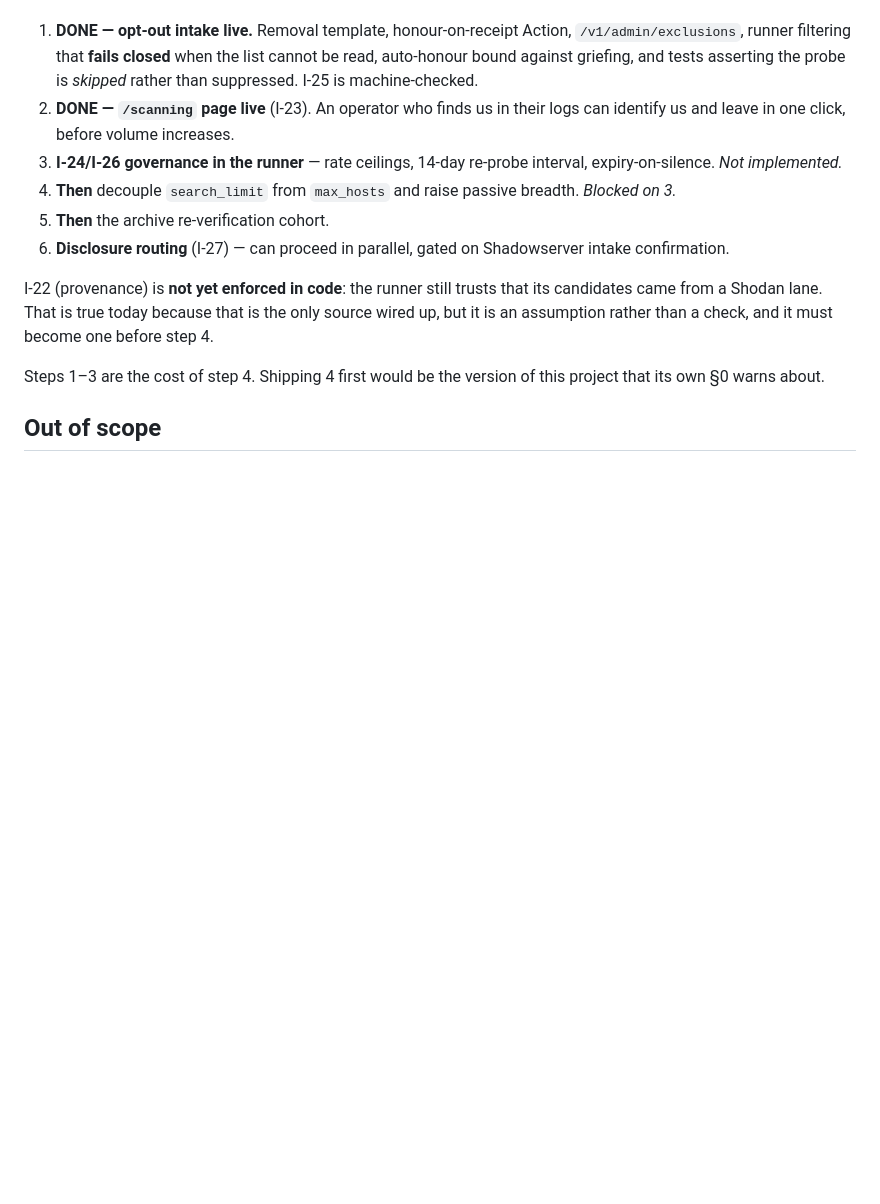
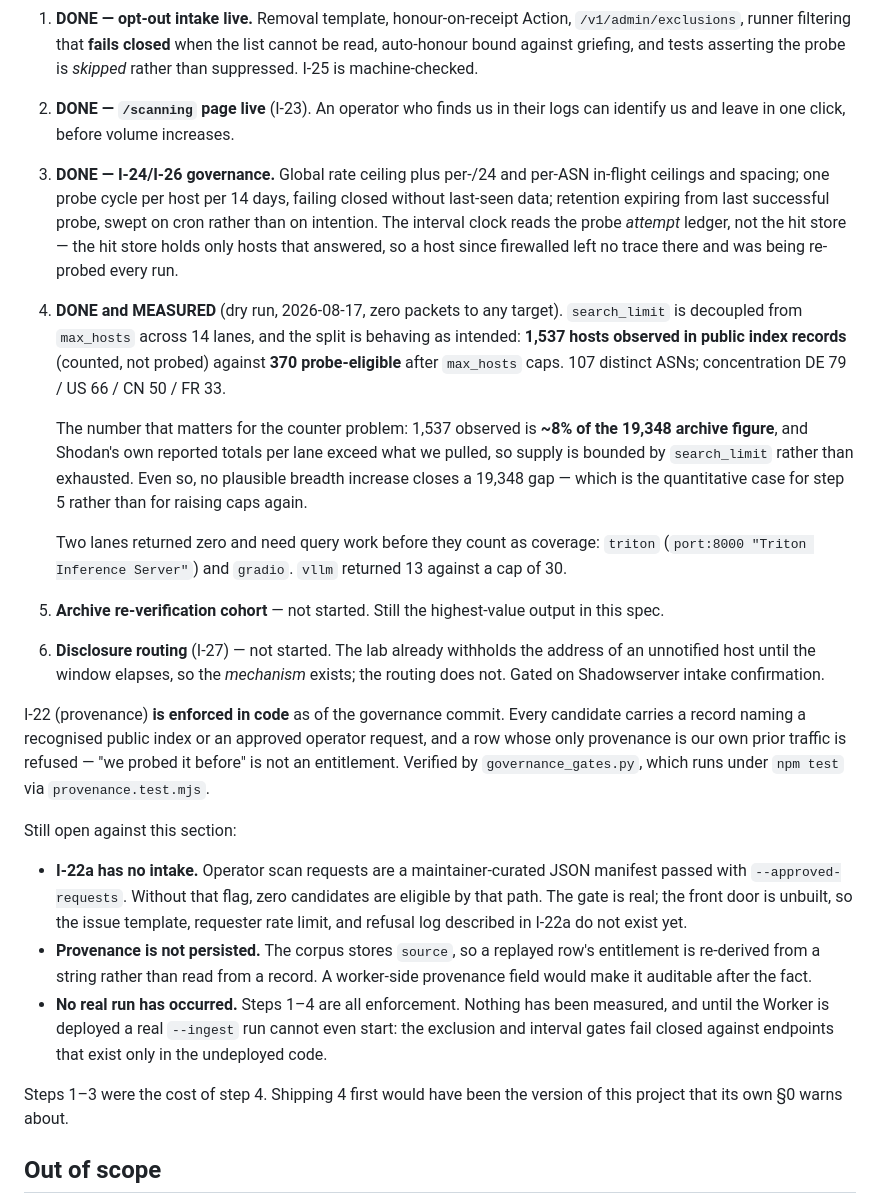
Before and after one commit to MahdiHedhli/LeakyCompute, a Markdown page: docs/specs/001-reverification-and-disclosure.md, the part around the change. GitHub-like rendering; blank space fills up the shorter version.

Commit message:
docs: correct spec 001 sequencing and record the measured headroom
Steps 3 and 4 shipped in 36b1e6c but the doc still said 'not implemented' and
'blocked on 3', and claimed I-22 provenance was unenforced when it is enforced
and machine-checked. A spec that misstates the project's own state is the one
defect this project cannot afford.

Records the first dry run (zero packets): 1,537 observed in public index
records against 370 probe-eligible, 107 ASNs. The counted/probed split behaves
as designed. 1,537 is ~8% of the archive figure, so breadth cannot close that
gap — the quantitative case for the re-verification cohort over raising caps.

Also notes what is still open: I-22a has no intake, provenance is not persisted,
and triton/gradio lanes return zero.

```diff
--- a/docs/specs/001-reverification-and-disclosure.md
+++ b/docs/specs/001-reverification-and-disclosure.md
@@ -193,21 +193,57 @@ before the machinery that lets people escape it.
    probe is *skipped* rather than suppressed. I-25 is machine-checked.
 2. **DONE — `/scanning` page live** (I-23). An operator who finds us in their
    logs can identify us and leave in one click, before volume increases.
-3. **I-24/I-26 governance in the runner** — rate ceilings, 14-day re-probe
-   interval, expiry-on-silence. *Not implemented.*
-4. **Then** decouple `search_limit` from `max_hosts` and raise passive breadth.
-   *Blocked on 3.*
-5. **Then** the archive re-verification cohort.
-6. **Disclosure routing** (I-27) — can proceed in parallel, gated on Shadowserver
-   intake confirmation.
+3. **DONE — I-24/I-26 governance.** Global rate ceiling plus per-/24 and per-ASN
+   in-flight ceilings and spacing; one probe cycle per host per 14 days, failing
+   closed without last-seen data; retention expiring from last successful probe,
+   swept on cron rather than on intention. The interval clock reads the probe
+   *attempt* ledger, not the hit store — the hit store holds only hosts that
+   answered, so a host since firewalled left no trace there and was being
+   re-probed every run.
+4. **DONE and MEASURED** (dry run, 2026-08-17, zero packets to any target).
+   `search_limit` is decoupled from `max_hosts` across 14 lanes, and the split is
+   behaving as intended: **1,537 hosts observed in public index records**
+   (counted, not probed) against **370 probe-eligible** after `max_hosts` caps.
+   107 distinct ASNs; concentration DE 79 / US 66 / CN 50 / FR 33.
 
-I-22 (provenance) is **not yet enforced in code**: the runner still trusts that
-its candidates came from a Shodan lane. That is true today because that is the
-only source wired up, but it is an assumption rather than a check, and it must
-become one before step 4.
+   The number that matters for the counter problem: 1,537 observed is **~8% of
+   the 19,348 archive figure**, and Shodan's own reported totals per lane exceed
+   what we pulled, so supply is bounded by `search_limit` rather than exhausted.
+   Even so, no plausible breadth increase closes a 19,348 gap — which is the
+   quantitative case for step 5 rather than for raising caps again.
 
-Steps 1–3 are the cost of step 4. Shipping 4 first would be the version of this
-project that its own §0 warns about.
+   Two lanes returned zero and need query work before they count as coverage:
+   `triton` (`port:8000 "Triton Inference Server"`) and `gradio`. `vllm` returned
+   13 against a cap of 30.
+5. **Archive re-verification cohort** — not started. Still the highest-value
+   output in this spec.
+6. **Disclosure routing** (I-27) — not started. The lab already withholds the
+   address of an unnotified host until the window elapses, so the *mechanism*
+   exists; the routing does not. Gated on Shadowserver intake confirmation.
+
+I-22 (provenance) **is enforced in code** as of the governance commit. Every
+candidate carries a record naming a recognised public index or an approved
+operator request, and a row whose only provenance is our own prior traffic is
+refused — "we probed it before" is not an entitlement. Verified by
+`governance_gates.py`, which runs under `npm test` via `provenance.test.mjs`.
+
+Still open against this section:
+
+- **I-22a has no intake.** Operator scan requests are a maintainer-curated JSON
+  manifest passed with `--approved-requests`. Without that flag, zero candidates
+  are eligible by that path. The gate is real; the front door is unbuilt, so the
+  issue template, requester rate limit, and refusal log described in I-22a do not
+  exist yet.
+- **Provenance is not persisted.** The corpus stores `source`, so a replayed
+  row's entitlement is re-derived from a string rather than read from a record.
+  A worker-side provenance field would make it auditable after the fact.
+- **No real run has occurred.** Steps 1–4 are all enforcement. Nothing has been
+  measured, and until the Worker is deployed a real `--ingest` run cannot even
+  start: the exclusion and interval gates fail closed against endpoints that
+  exist only in the undeployed code.
+
+Steps 1–3 were the cost of step 4. Shipping 4 first would have been the version
+of this project that its own §0 warns about.
 
 ## Out of scope
 
```
